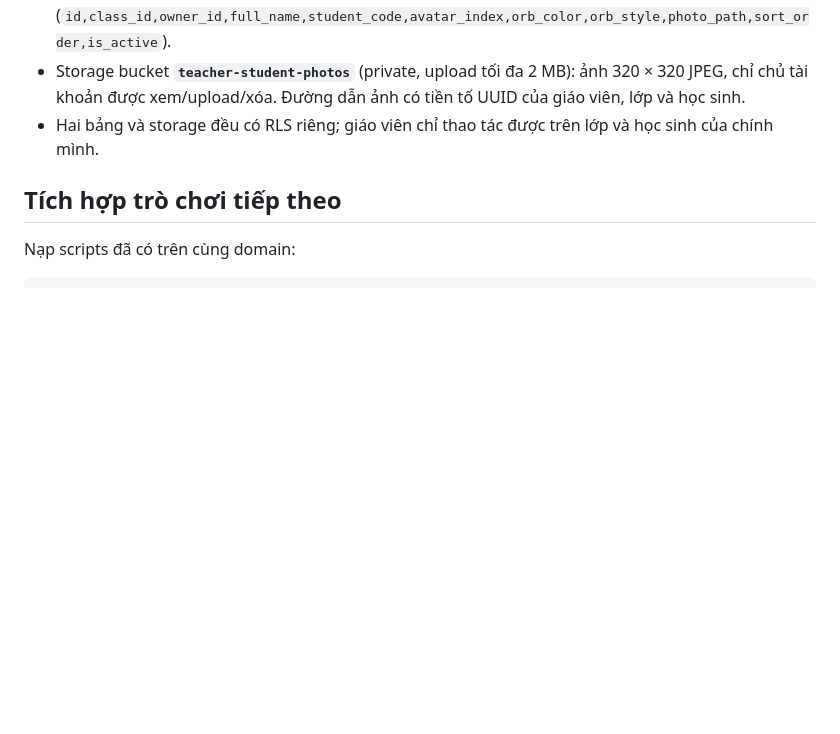
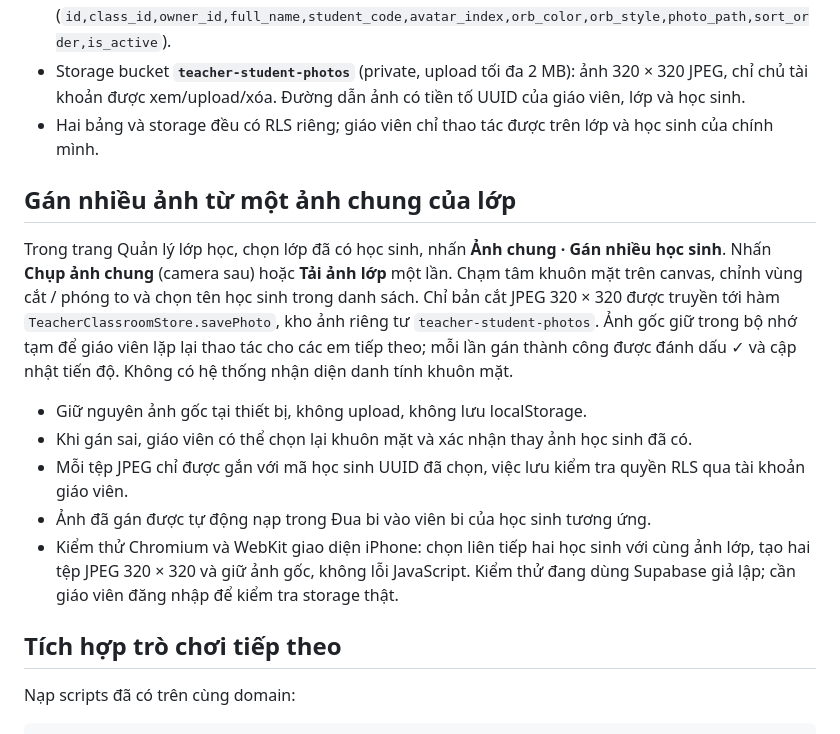
Before and after one commit to huunsbk/-mang-luoi-an-toan, a Markdown page: classrooms/INTEGRATION.md, the part around the change. GitHub-like rendering; blank space fills up the shorter version.

Commit message:
Document private multi-student face-crop workflow for the shared classroom photo manager

```diff
--- a/classrooms/INTEGRATION.md
+++ b/classrooms/INTEGRATION.md
@@ -11,6 +11,16 @@
 - Bảng `public.teacher_classroom_students`: học sinh (`id,class_id,owner_id,full_name,student_code,avatar_index,orb_color,orb_style,photo_path,sort_order,is_active`).
 - Storage bucket **`teacher-student-photos`** (private, upload tối đa 2 MB): ảnh 320 × 320 JPEG, chỉ chủ tài khoản được xem/upload/xóa. Đường dẫn ảnh có tiền tố UUID của giáo viên, lớp và học sinh.
 - Hai bảng và storage đều có RLS riêng; giáo viên chỉ thao tác được trên lớp và học sinh của chính mình.
+
+## Gán nhiều ảnh từ một ảnh chung của lớp
+
+Trong trang Quản lý lớp học, chọn lớp đã có học sinh, nhấn **Ảnh chung · Gán nhiều học sinh**. Nhấn **Chụp ảnh chung** (camera sau) hoặc **Tải ảnh lớp** một lần. Chạm tâm khuôn mặt trên canvas, chỉnh vùng cắt / phóng to và chọn tên học sinh trong danh sách. Chỉ bản cắt JPEG 320 × 320 được truyền tới hàm `TeacherClassroomStore.savePhoto`, kho ảnh riêng tư `teacher-student-photos`. Ảnh gốc giữ trong bộ nhớ tạm để giáo viên lặp lại thao tác cho các em tiếp theo; mỗi lần gán thành công được đánh dấu ✓ và cập nhật tiến độ. Không có hệ thống nhận diện danh tính khuôn mặt.
+
+- Giữ nguyên ảnh gốc tại thiết bị, không upload, không lưu localStorage.
+- Khi gán sai, giáo viên có thể chọn lại khuôn mặt và xác nhận thay ảnh học sinh đã có.
+- Mỗi tệp JPEG chỉ được gắn với mã học sinh UUID đã chọn, việc lưu kiểm tra quyền RLS qua tài khoản giáo viên.
+- Ảnh đã gán được tự động nạp trong Đua bi vào viên bi của học sinh tương ứng.
+- Kiểm thử Chromium và WebKit giao diện iPhone: chọn liên tiếp hai học sinh với cùng ảnh lớp, tạo hai tệp JPEG 320 × 320 và giữ ảnh gốc, không lỗi JavaScript. Kiểm thử đang dùng Supabase giả lập; cần giáo viên đăng nhập để kiểm tra storage thật.
 
 ## Tích hợp trò chơi tiếp theo
 
```
